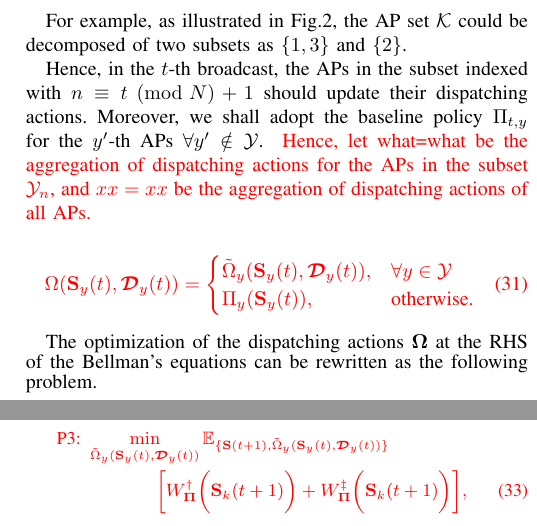
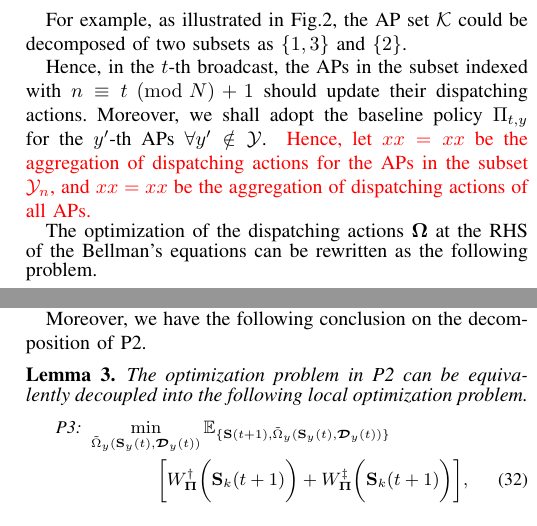
Before and after one commit to iamhyc/my-latex-collection, a LaTeX paper (main.tex, which reads src/04-algorithm.tex): two parts of the columns of page 7 of 10, joined at a grey line, cut so that both start at the same text. Compiled offline with pdfLaTeX.

Commit message:
temp 2217

```diff
--- a/src/04-algorithm.tex
+++ b/src/04-algorithm.tex
@@ -173,16 +173,16 @@ For example, as illustrated in Fig.\ref{fig:conflict}, the AP set $\apSet$ could
 Hence, in the $t$-th broadcast, the APs in the subset indexed with $n \equiv t \pmod{N} + 1$ should update their dispatching actions.
 Moreover, we shall adopt the baseline policy $\Pi_{t,y}$ for the $y'$-th APs $\forall y' \notin \mathcal{Y}$.
 \fixit{
-    Hence, let what=what be the aggregation of dispatching actions for the APs in the subset $\mathcal{Y}_{n}$, and $xx=xx$ be the aggregation of dispatching actions of all APs.
+    Hence, let $xx=xx$ be the aggregation of dispatching actions for the APs in the subset $\mathcal{Y}_{n}$, and $xx=xx$ be the aggregation of dispatching actions of all APs.
 
-    \begin{align}
-        \Omega(\Stat_{y}(t), \Delay_{y}(t)) =
-        \begin{cases}
-            \tilde{\Omega}_{y}( \Stat_{y}(t),\Delay_{y}(t) ), &\forall y \in \mathcal{Y}
-            \\
-            \Pi_{y}(\Stat_{y}(t)), & \text{otherwise.}
-        \end{cases}
-    \end{align}
+    % \begin{align}
+    %     \Omega(\Stat_{y}(t), \Delay_{y}(t)) =
+    %     \begin{cases}
+    %         \tilde{\Omega}_{y}( \Stat_{y}(t),\Delay_{y}(t) ), &\forall y \in \mathcal{Y}
+    %         \\
+    %         \Pi_{y}(\Stat_{y}(t)), & \text{otherwise.}
+    %     \end{cases}
+    % \end{align}
 }
 
 The optimization of the dispatching actions $\Policy$ at the RHS of the Bellman's equations can be rewritten as the following problem.
@@ -204,11 +204,9 @@ The optimization of the dispatching actions $\Policy$ at the RHS of the Bellman'
 }
 where the $\tilde{\Omega}_{y}$ is the dispatching policy of the $y$-th AP in $\mathcal{Y}_{n}$, while the other APs follows the policy as baseline policy which is recorded in $\Stat(t)$.
 
-\fixit{
-    % Moreover, we have the following conclusion on the decomposition of P2.
-    The GSI is not necessary in solving Problem \ref{problem_2} when the alternative dispatching policy is considered, because the update policy would only change the cost raised on local AP and the corresponding \emph{candidate server set}.
-    We could simply reduce the expression of equation (\ref{w_ap}) and equation (\ref{w_es}) on the RHS of the Bellman's equations based on local OSI.
-    Based on the above lemma, we could rewrite the Problem \ref{problem_2} as the following reduced form.
+Moreover, we have the following conclusion on the decomposition of P2.
+\begin{lemma}[]
+    The optimization problem in P2 can be equivalently decoupled into the following local optimization problem.
     {\small
     \begin{align}
         \text{P3:}~
```
Also changed, not shown: src/04-algorithm.tex (14 more changed lines). Lines whose indentation alone changed are shown as unchanged.
